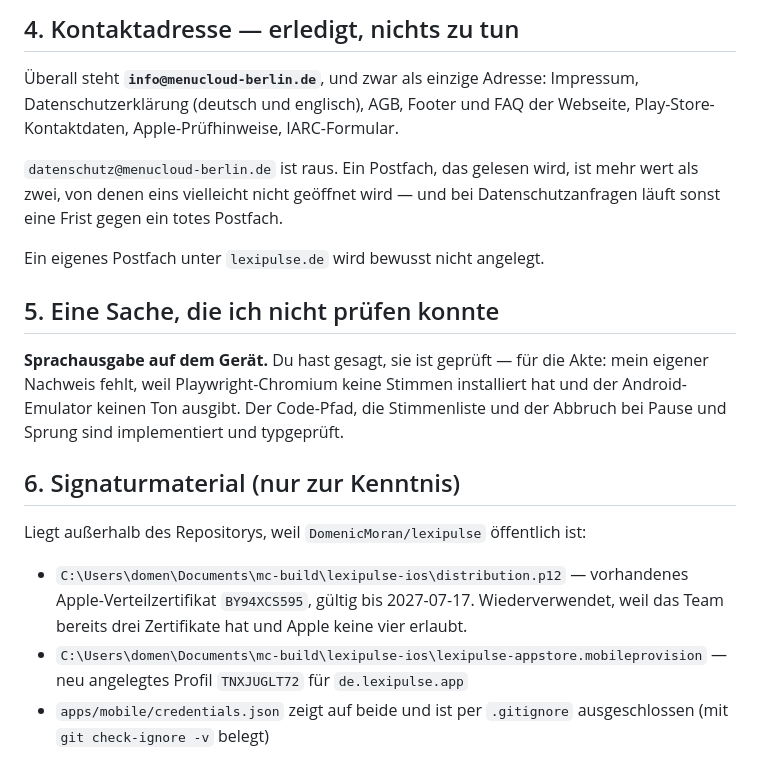
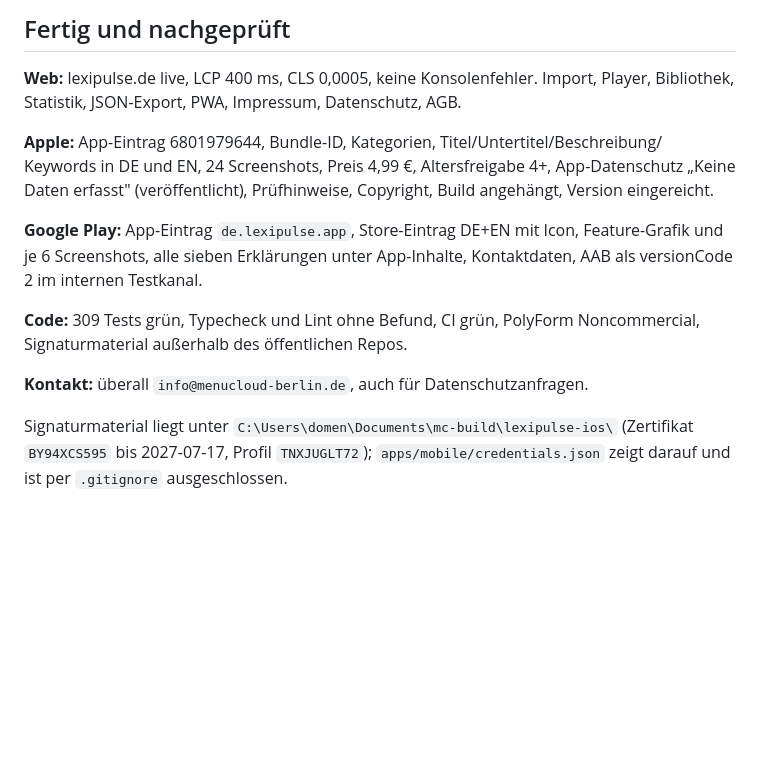
Before and after one commit to DomenicMoran/lexipulse, a Markdown page: USER-TODO.md, the part around one of its changes. Rendered like a GitHub page; blank space fills up the shorter version.

```diff
--- a/USER-TODO.md
+++ b/USER-TODO.md
@@ -82,31 +70,23 @@ umgestellt, Parkeintrag und Wildcard entfernt, `misconfigured: false`, Seite liv
 
-## 4. Kontaktadresse — erledigt, nichts zu tun
+## Fertig und nachgeprüft
 
-Überall steht **`info@menucloud-berlin.de`**, und zwar als einzige Adresse: Impressum,
-Datenschutzerklärung (deutsch und englisch), AGB, Footer und FAQ der Webseite,
-Play-Store-Kontaktdaten, Apple-Prüfhinweise, IARC-Formular.
+**Web:** lexipulse.de live, LCP 400 ms, CLS 0,0005, keine Konsolenfehler. Import,
+Player, Bibliothek, Statistik, JSON-Export, PWA, Impressum, Datenschutz, AGB.
 
-`datenschutz@menucloud-berlin.de` ist raus. Ein Postfach, das gelesen wird, ist mehr wert
-als zwei, von denen eins vielleicht nicht geöffnet wird — und bei Datenschutzanfragen
-läuft sonst eine Frist gegen ein totes Postfach.
+**Apple:** App-Eintrag 6801979644, Bundle-ID, Kategorien, Titel/Untertitel/Beschreibung/
+Keywords in DE und EN, 24 Screenshots, Preis 4,99 €, Altersfreigabe 4+, App-Datenschutz
+„Keine Daten erfasst" (veröffentlicht), Prüfhinweise, Copyright, Build angehängt,
+Version eingereicht.
 
-Ein eigenes Postfach unter `lexipulse.de` wird bewusst nicht angelegt.
+**Google Play:** App-Eintrag `de.lexipulse.app`, Store-Eintrag DE+EN mit Icon,
+Feature-Grafik und je 6 Screenshots, alle sieben Erklärungen unter App-Inhalte,
+Kontaktdaten, AAB als versionCode 2 im internen Testkanal.
 
-## 5. Eine Sache, die ich nicht prüfen konnte
+**Code:** 309 Tests grün, Typecheck und Lint ohne Befund, CI grün, PolyForm
+Noncommercial, Signaturmaterial außerhalb des öffentlichen Repos.
 
-**Sprachausgabe auf dem Gerät.** Du hast gesagt, sie ist geprüft — für die Akte: mein
-eigener Nachweis fehlt, weil Playwright-Chromium keine Stimmen installiert hat und der
-Android-Emulator keinen Ton ausgibt. Der Code-Pfad, die Stimmenliste und der Abbruch bei
-Pause und Sprung sind implementiert und typgeprüft.
+**Kontakt:** überall `info@menucloud-berlin.de`, auch für Datenschutzanfragen.
 
-## 6. Signaturmaterial (nur zur Kenntnis)
-
-Liegt außerhalb des Repositorys, weil `DomenicMoran/lexipulse` öffentlich ist:
-
-- `C:\Users\domen\Documents\mc-build\lexipulse-ios\distribution.p12` — vorhandenes
-  Apple-Verteilzertifikat `BY94XCS595`, gültig bis 2027-07-17. Wiederverwendet, weil das
-  Team bereits drei Zertifikate hat und Apple keine vier erlaubt.
-- `C:\Users\domen\Documents\mc-build\lexipulse-ios\lexipulse-appstore.mobileprovision` —
-  neu angelegtes Profil `TNXJUGLT72` für `de.lexipulse.app`
-- `apps/mobile/credentials.json` zeigt auf beide und ist per `.gitignore` ausgeschlossen
-  (mit `git check-ignore -v` belegt)
+Signaturmaterial liegt unter `C:\Users\domen\Documents\mc-build\lexipulse-ios\`
+(Zertifikat `BY94XCS595` bis 2027-07-17, Profil `TNXJUGLT72`);
+`apps/mobile/credentials.json` zeigt darauf und ist per `.gitignore` ausgeschlossen.
```
Also changed, not shown: other parts of USER-TODO.md (+46 -58 lines).
